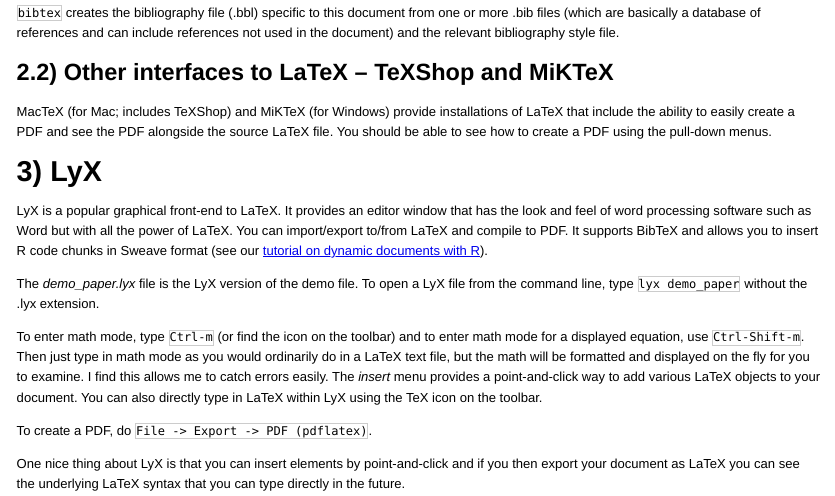
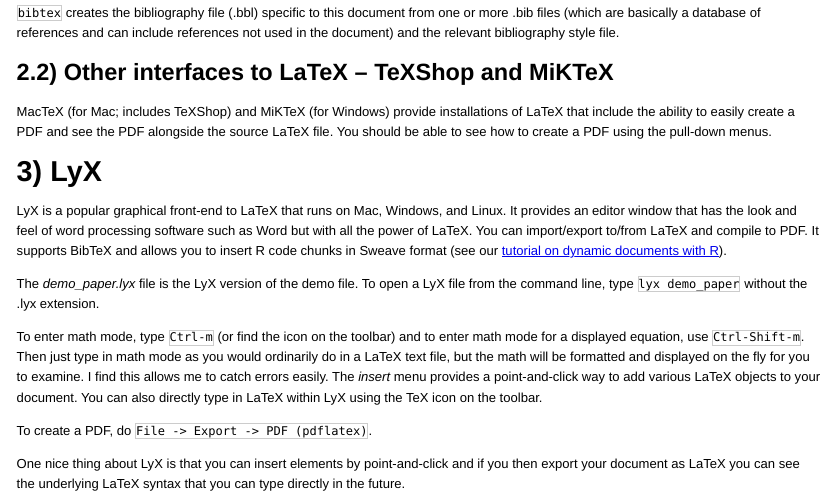
Before and after one commit to berkeley-scf/tutorial-latex-intro, an R Markdown document (latex-intro.Rmd): the page in a window 1100 px wide, from 2210 px down. The pictures show the output file latex-intro.html that the author committed with the source, opened offline.

Commit message:
added lyx os stuff

```diff
--- a/latex-intro.Rmd
+++ b/latex-intro.Rmd
@@ -107,7 +107,7 @@
 
 # 3) LyX
 
-LyX is a popular graphical front-end to LaTeX. It provides an editor window that has the look and feel of word processing software such as Word but with all the power of LaTeX. You can import/export to/from LaTeX and compile to PDF. It supports BibTeX and allows you to insert R code chunks in Sweave format (see our [tutorial on dynamic documents with R](https://github.com/berkeley-scf/tutorial-dynamic-docs)).
+LyX is a popular graphical front-end to LaTeX that runs on Mac, Windows, and Linux. It provides an editor window that has the look and feel of word processing software such as Word but with all the power of LaTeX. You can import/export to/from LaTeX and compile to PDF. It supports BibTeX and allows you to insert R code chunks in Sweave format (see our [tutorial on dynamic documents with R](https://github.com/berkeley-scf/tutorial-dynamic-docs)).
 
 The *demo_paper.lyx* file is the LyX version of the demo file. To open a LyX file from the command line, type `lyx demo_paper` without the .lyx extension.
 
```
Also changed, not shown: latex-intro.html.
